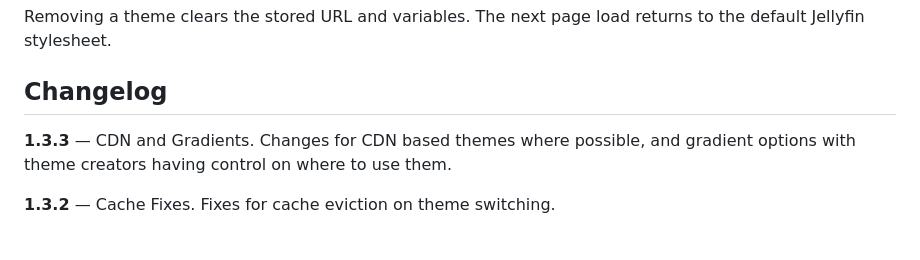
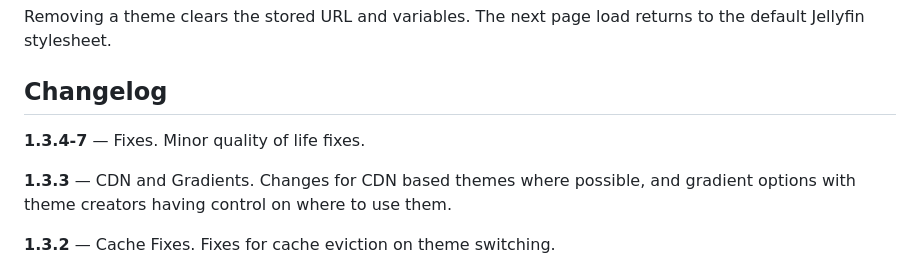
Before and after one commit to Jellyfin-PG/Skin-Manager, a Markdown page: README.md, the part around the change. GitHub-like rendering; blank space fills up the shorter version.

```diff
--- a/README.md
+++ b/README.md
@@ -76,6 +76,8 @@ Removing a theme clears the stored URL and variables. The next page load returns
 
 ## Changelog
 
+**1.3.4-7** — Fixes. Minor quality of life fixes.
+
 **1.3.3** — CDN and Gradients. Changes for CDN based themes where possible, and gradient options with theme creators having control on where to use them.
 
 **1.3.2** — Cache Fixes. Fixes for cache eviction on theme switching.
```
